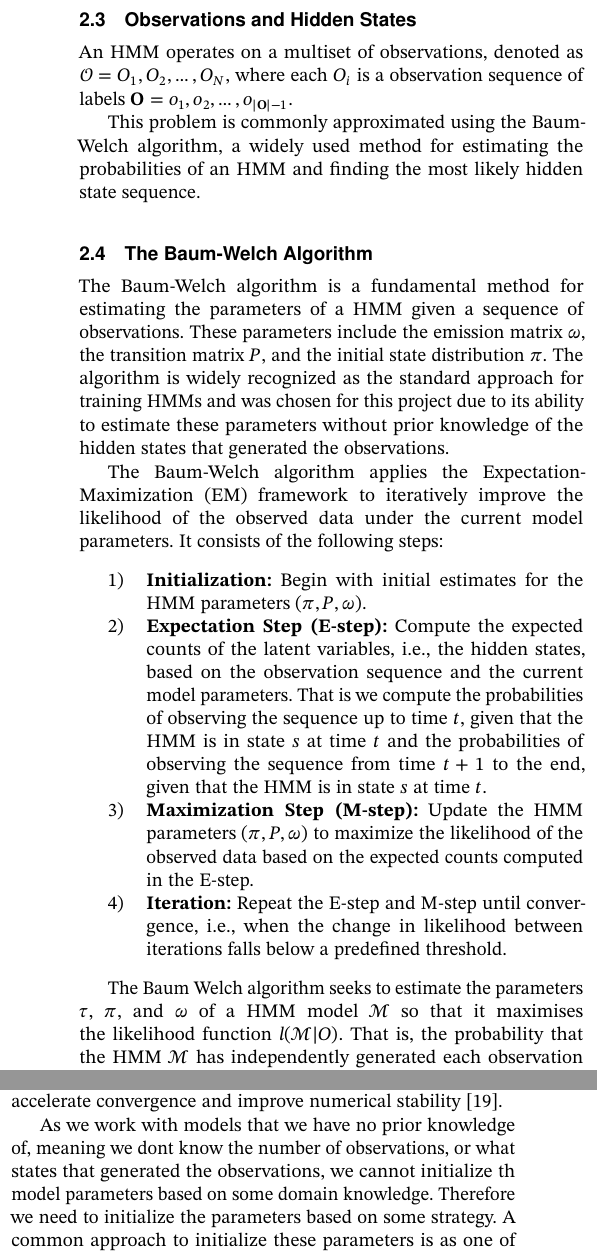
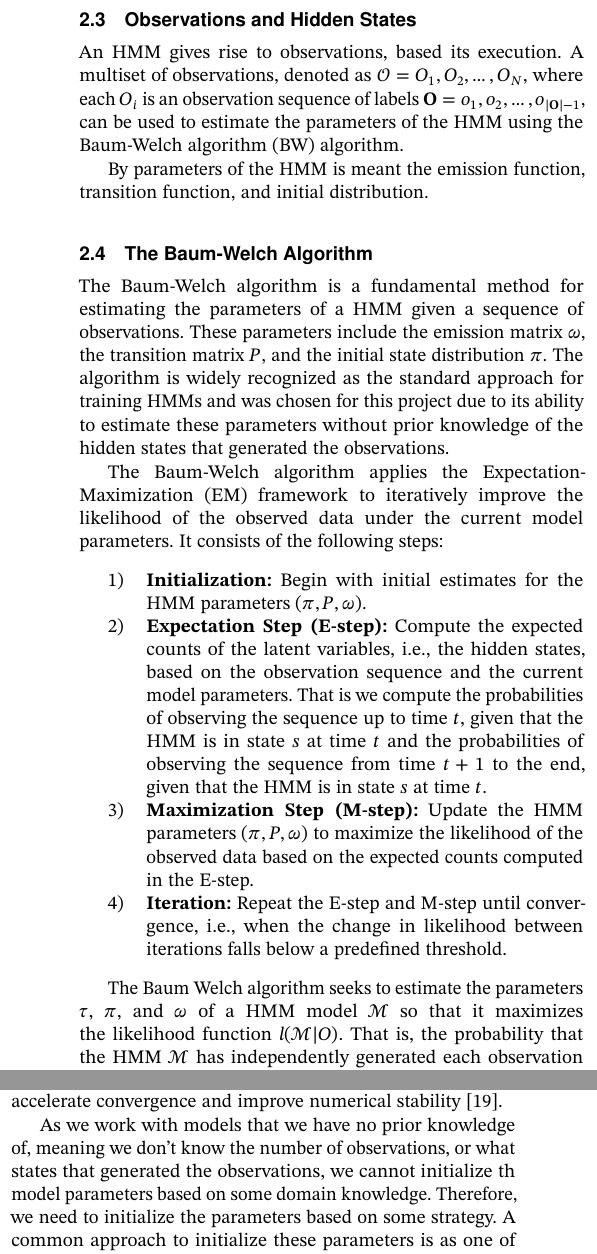
Before and after one commit to AAU-Dat/P9-BW-ADD, a LaTeX paper (report/src/main.tex, which reads report/src/sections/02-preliminaries.tex): two parts of the columns of page 3 of 10, joined at a grey line, cut so that both start at the same text. Compiled offline with pdfLaTeX; a LaTeX package or settings file that is missing is left out.

Commit message:
Fix typos. Add text to Observations and Hidden States

```diff
--- a/report/src/sections/02-preliminaries.tex
+++ b/report/src/sections/02-preliminaries.tex
@@ -72,25 +72,10 @@ The sum of all elements in $\pmb{\pi}$ is equal to one, reflecting the fact that
 \]
 
 \subsection{Observations and Hidden States}\label{subsec:observations-hidden-states}
+An \gls{hmm} gives rise to observations, based its execution.
+A multiset of observations, denoted as  $\mathcal{O} = {O_1, O_2, \ldots, O_N}$, where each $O_i$ is an observation sequence of labels $\mathbf{O} = o_1, o_2, \ldots, o_{|\mathbf{O}|-1}$, can be used to estimate the parameters of the \gls{hmm} using the \gls{bw} algorithm.
 
-
-%% TODO: Add description of paths, observations, sequences of labels, and Giovannis comment on The Baum Welch Algorithm.
-
-
-
-An \gls{hmm} operates on a multiset of observations, denoted as  $\mathcal{O} = {O_1, O_2, \ldots, O_N}$, where each $O_i$ is a observation sequence of labels $\mathbf{O} = o_1, o_2, \ldots, o_{|\mathbf{O}|-1}$.
-
-
-
-
-%The task is to infer the sequence of hidden states $S = s_1, s_2, \ldots, s_{|\mathbf{O}|-1}$ that most likely generated these observations.
-
-%This involves maximizing the probability of the hidden states $S$ conditioned on the observed sequence $O$.
-%In essence, the observations are the labels for which we seek the corresponding hidden state sequence, representing the most probable path that generated these observations.
-
-This problem is commonly approximated using the Baum-Welch algorithm, a widely used method for estimating the probabilities of an \gls{hmm} and finding the most likely hidden state sequence.
-
-%Baum-Welch for HMM mathamatically
+By parameters of the \gls{hmm} is meant the emission function, transition function, and initial distribution.
 
 \subsection{The Baum-Welch Algorithm}\label{subsec:baum-welch}
 The Baum-Welch algorithm is a fundamental method for estimating the parameters of a \gls{hmm} given a sequence of observations.
@@ -108,7 +93,7 @@ It consists of the following steps:
     \item \textbf{Iteration:} Repeat the E-step and M-step until convergence, i.e., when the change in likelihood between iterations falls below a predefined threshold.
 \end{enumerate}
 
-The Baum Welch algorithm seeks to estimate the parameters $\tau$, $\pi$, and $\omega$ of a \gls{hmm} model $\mathcal{M}$ so that it maximises the likelihood function $l(\mathcal{M} | O)$.
+The Baum Welch algorithm seeks to estimate the parameters $\tau$, $\pi$, and $\omega$ of a \gls{hmm} model $\mathcal{M}$ so that it maximizes the likelihood function $l(\mathcal{M} | O)$.
 That is, the probability that the \gls{hmm} $\mathcal{M}$ has independently generated each observation sequence $O_1, \ldots, O_N$.
 
 Starting with an initial hypothesis $\textbf{x}_0 = (\pi, P, \omega)$, the algorithm produces a sequence of parameter estimates $\textbf{x}_1, \textbf{x}_2, \ldots$, where each new estimate improves upon the previous one.
@@ -129,8 +114,8 @@ Before starting the Baum-Welch algorithm, we need to initialize the model parame
 Since the algorithm is designed to converge iteratively toward a locally optimal parameter set, the initial estimates do not need to be exact.
 However, reasonable initialization can accelerate convergence and improve numerical stability~\cite{benyacoub2015initial}.
 
-As we work with models that we have no prior knowledge of, meaning we dont know the number of observations, or what states that generated the observations, we cannot initialize th model parameters based on some domain knowledge.
-Therefore we need to initialize the parameters based on some strategy.
+As we work with models that we have no prior knowledge of, meaning we don't know the number of observations, or what states that generated the observations, we cannot initialize th model parameters based on some domain knowledge.
+Therefore, we need to initialize the parameters based on some strategy.
 A common approach to initialize these parameters is as one of the following strategies:
 
 \begin{enumerate}
```
Also changed, not shown: report/src/sections/02-preliminaries.tex (14 more changed lines).
